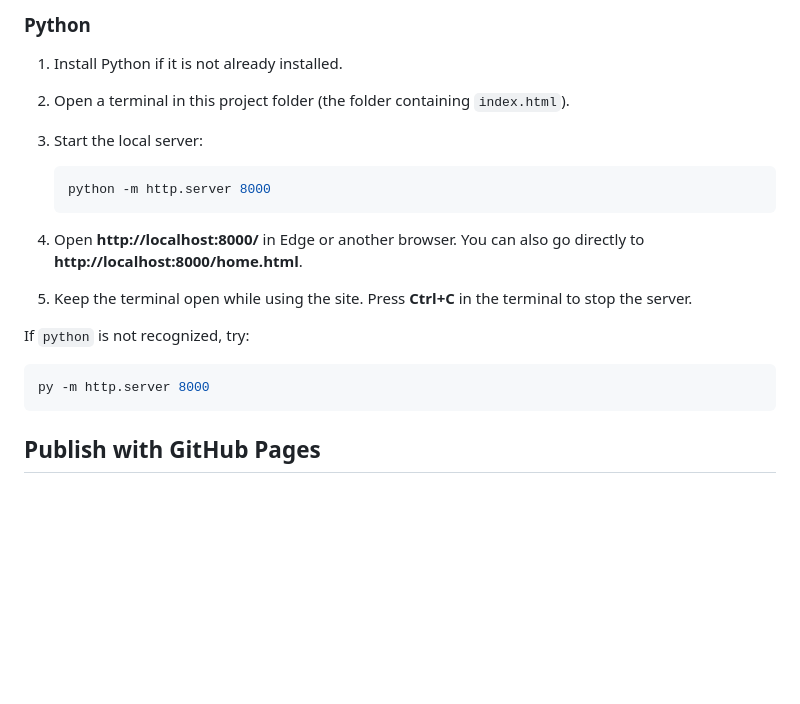
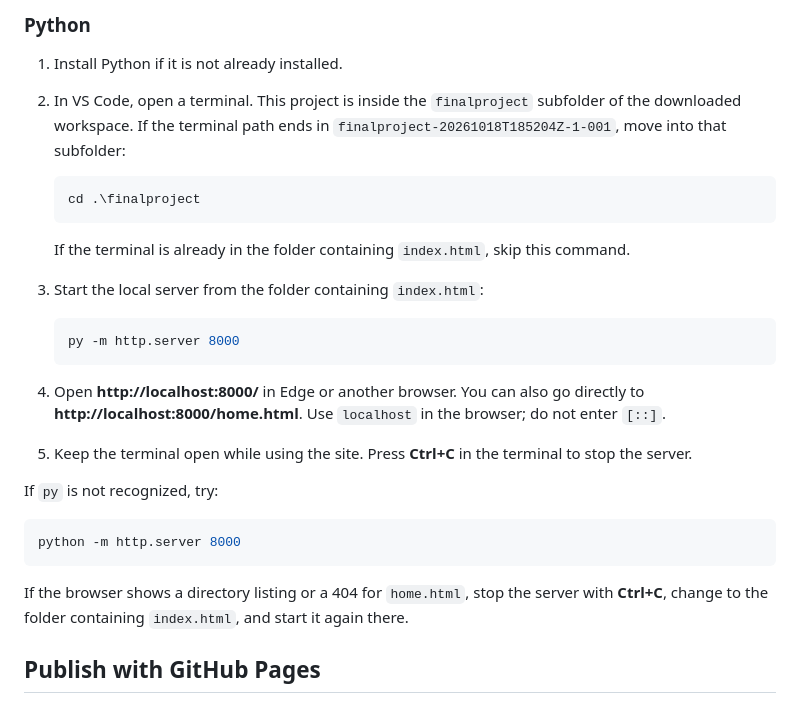
Before and after one commit to versiont596-sys/PIZZA, a Markdown page: README.md, the part around the change. Rendered like a GitHub page; blank space fills up the shorter version.

Commit message:
Clarify local server startup instructions
Co-authored-by: Copilot <223556219+Copilot@users.noreply.github.com>

````diff
--- a/README.md
+++ b/README.md
@@ -19,21 +19,29 @@ You can open `home.html` directly, but using a local web server is recommended s
 ### Python
 
 1. Install Python if it is not already installed.
-2. Open a terminal in this project folder (the folder containing `index.html`).
-3. Start the local server:
+2. In VS Code, open a terminal. This project is inside the `finalproject` subfolder of the downloaded workspace. If the terminal path ends in `finalproject-20261018T185204Z-1-001`, move into that subfolder:
 
    ```powershell
-   python -m http.server 8000
+   cd .\finalproject
    ```
 
-4. Open **http://localhost:8000/** in Edge or another browser. You can also go directly to **http://localhost:8000/home.html**.
+   If the terminal is already in the folder containing `index.html`, skip this command.
+3. Start the local server from the folder containing `index.html`:
+
+   ```powershell
+   py -m http.server 8000
+   ```
+
+4. Open **http://localhost:8000/** in Edge or another browser. You can also go directly to **http://localhost:8000/home.html**. Use `localhost` in the browser; do not enter `[::]`.
 5. Keep the terminal open while using the site. Press **Ctrl+C** in the terminal to stop the server.
 
-If `python` is not recognized, try:
+If `py` is not recognized, try:
 
 ```powershell
-py -m http.server 8000
+python -m http.server 8000
 ```
+
+If the browser shows a directory listing or a 404 for `home.html`, stop the server with **Ctrl+C**, change to the folder containing `index.html`, and start it again there.
 
 ## Publish with GitHub Pages
 
````
